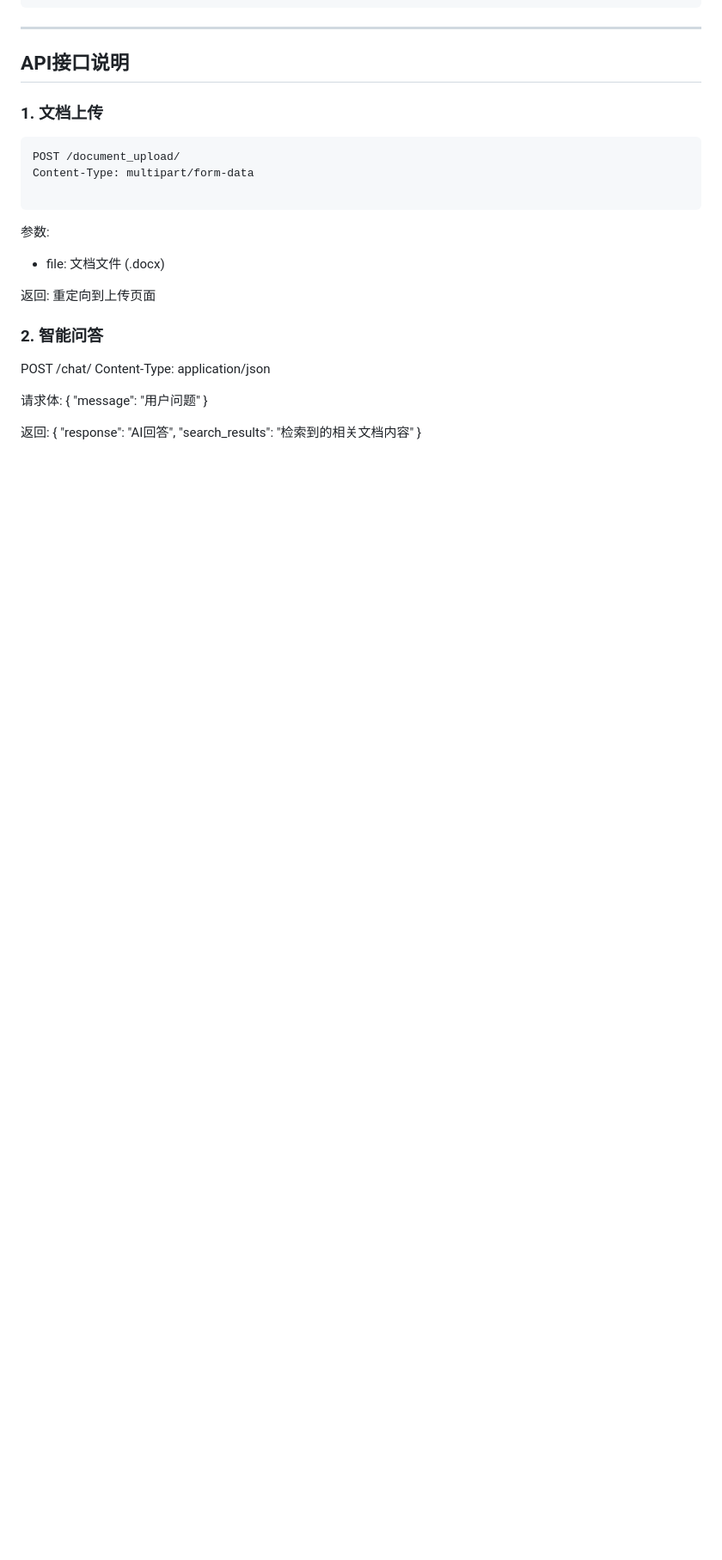
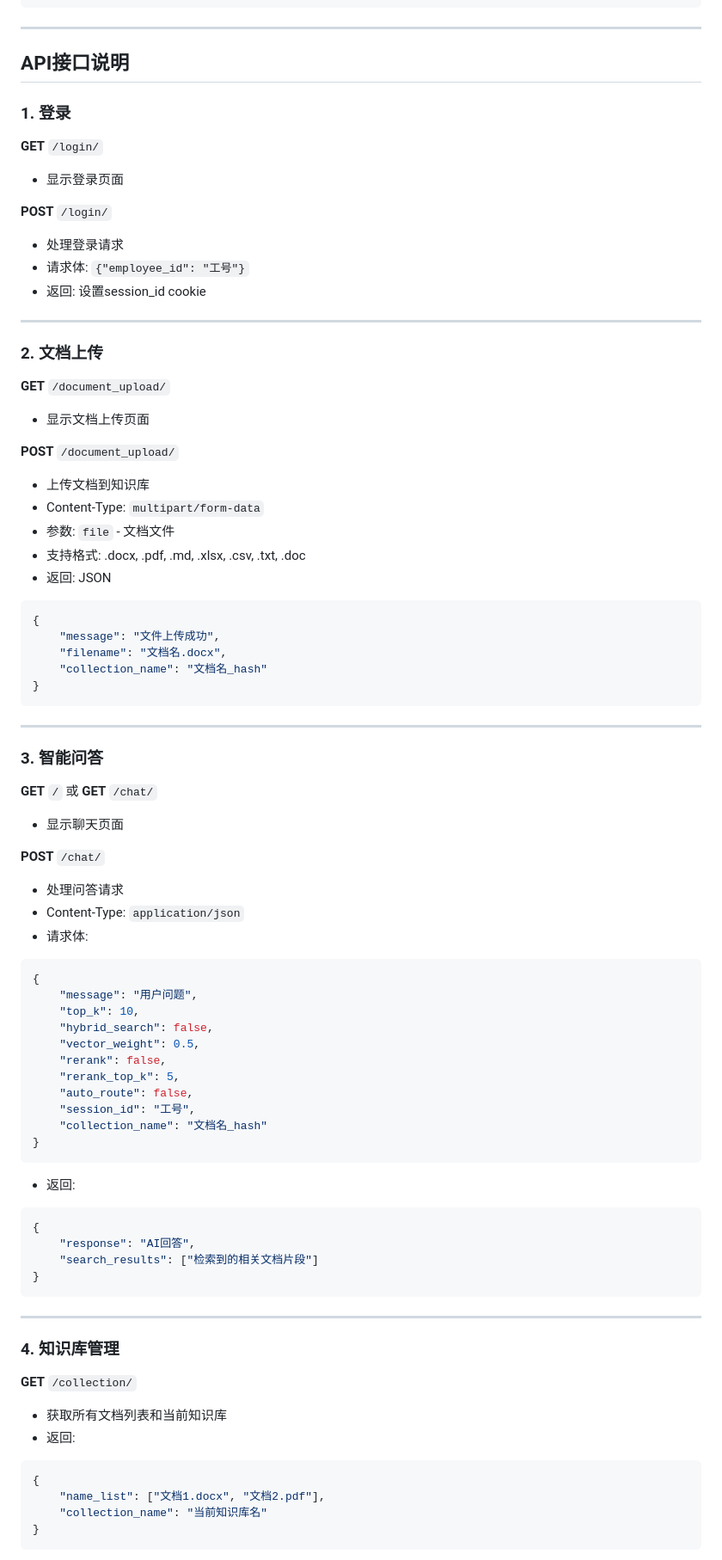
Before and after one commit to Judgecoder/RAG, a Markdown page: README.md, the part around one of its changes. Shown at 86% size. Rendered like a GitHub page; blank space fills up the shorter version.

````diff
--- a/README.md
+++ b/README.md
@@ -187,30 +236,80 @@ requirements.txt             # 依赖包列表
 
 ## API接口说明
 
-### 1. 文档上传
+### 1. 登录
+
+**GET** `/login/`
+- 显示登录页面
+
+**POST** `/login/`
+- 处理登录请求
+- 请求体: `{"employee_id": "工号"}`
+- 返回: 设置session_id cookie
+
+---
+
+### 2. 文档上传
+
+**GET** `/document_upload/`
+- 显示文档上传页面
+
+**POST** `/document_upload/`
+- 上传文档到知识库
+- Content-Type: `multipart/form-data`
+- 参数: `file` - 文档文件
+- 支持格式: .docx, .pdf, .md, .xlsx, .csv, .txt, .doc
+- 返回: JSON
+```json
+{
+    "message": "文件上传成功",
+    "filename": "文档名.docx",
+    "collection_name": "文档名_hash"
+}
 ```
-POST /document_upload/
-Content-Type: multipart/form-data
 
+---
+
+### 3. 智能问答
+
+**GET** `/` 或 **GET** `/chat/`
+- 显示聊天页面
+
+**POST** `/chat/`
+- 处理问答请求
+- Content-Type: `application/json`
+- 请求体:
+```json
+{
+    "message": "用户问题",
+    "top_k": 10,
+    "hybrid_search": false,
+    "vector_weight": 0.5,
+    "rerank": false,
+    "rerank_top_k": 5,
+    "auto_route": false,
+    "session_id": "工号",
+    "collection_name": "文档名_hash"
+}
 ```
-参数:
-- file: 文档文件 (.docx)
-
-返回: 重定向到上传页面
-
-
-### 2. 智能问答
-
-POST /chat/
-Content-Type: application/json
-
-请求体:
-{
-    "message": "用户问题"
-}
-
-返回:
+- 返回:
+```json
 {
     "response": "AI回答",
-    "search_results": "检索到的相关文档内容"
+    "search_results": ["检索到的相关文档片段"]
 }
+```
+
+---
+
+### 4. 知识库管理
+
+**GET** `/collection/`
+- 获取所有文档列表和当前知识库
+- 返回:
+```json
+{
+    "name_list": ["文档1.docx", "文档2.pdf"],
+    "collection_name": "当前知识库名"
+}
+```
+
````
Also changed, not shown: other parts of README.md (+159 -51 lines).
